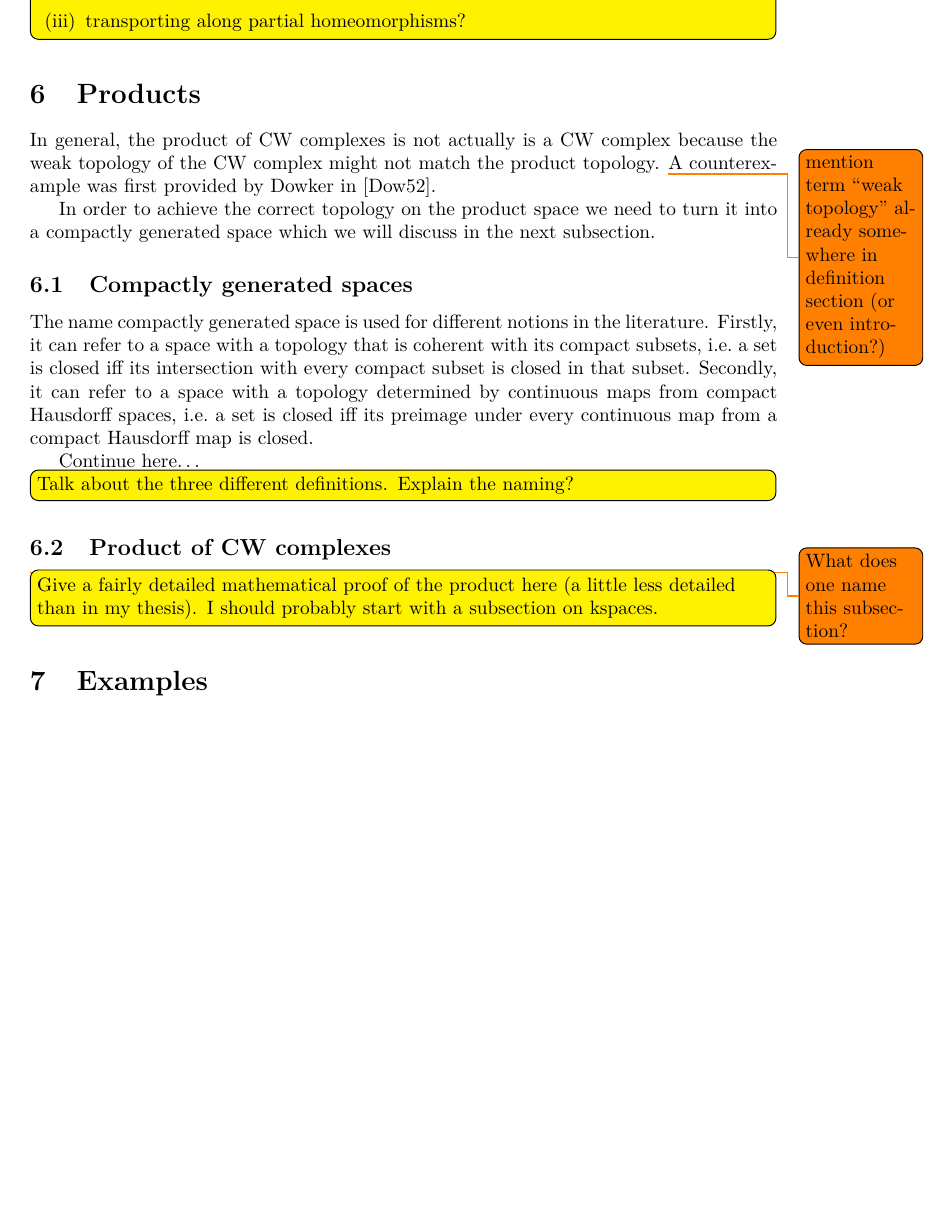
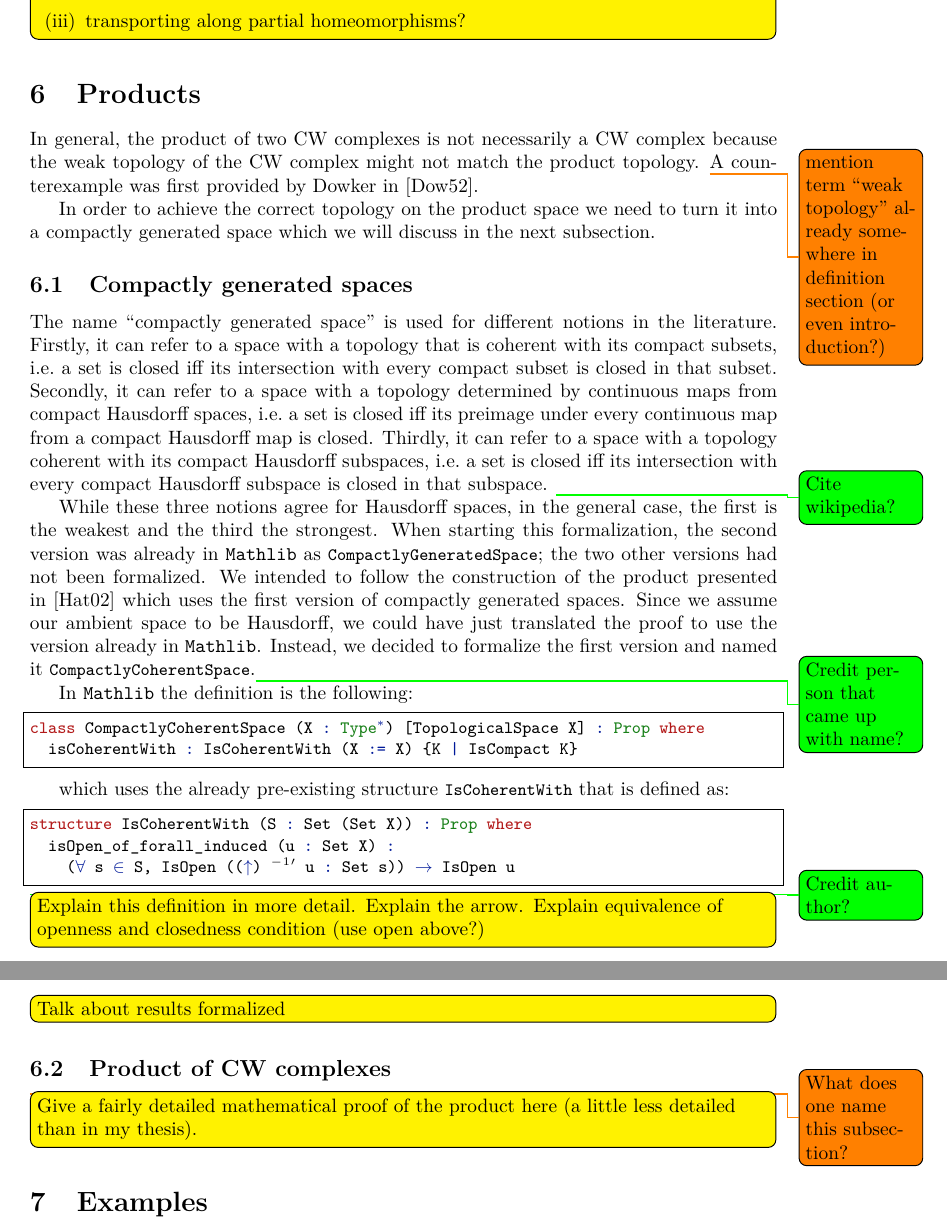
Before and after one commit to scholzhannah/CWComplexes, a LaTeX document (Latex/Draft/draft.tex, which reads Latex/Draft/sections/Products.tex): part of page 9 of 10 before the commit and two parts of pages 9 and 10 of 11 after it, the two joined at a grey line, cut so that both start at the same text, the shorter picture padded with empty space. Compiled offline with pdfLaTeX.

Commit message:
something about kspaces and a few edits

```diff
--- a/Latex/Draft/sections/Products.tex
+++ b/Latex/Draft/sections/Products.tex
@@ -1,21 +1,42 @@
 \section{Products}\label{sec:products}
 
-In general, the product of CW complexes is not actually is a CW complex because the weak topology of the CW complex might not match the product topology. \todo{mention term ``weak topology'' already somewhere in definition section (or even introduction?)}
+In general, the product of two CW complexes is not necessarily a CW complex because the weak topology of the CW complex might not match the product topology. \todo{mention term ``weak topology'' already somewhere in definition section (or even introduction?)}
 A counterexample was first provided by \citeauthor{Dowker1952} in \cite{Dowker1952}.
 
 In order to achieve the correct topology on the product space we need to turn it into a compactly generated space which we will discuss in the next subsection.
 
 \subsection{Compactly generated spaces}
 
-The name compactly generated space is used for different notions in the literature.
+The name ``compactly generated space'' is used for different notions in the literature.
 Firstly, it can refer to a space with a topology that is coherent with its compact subsets, i.e.\ a set is closed iff its intersection with every compact subset is closed in that subset.
 Secondly, it can refer to a space with a topology determined by continuous maps from compact Hausdorff spaces, i.e.\ a set is closed iff its preimage under every continuous map from a compact Hausdorff map is closed.
+Thirdly, it can refer to a space with a topology coherent with its compact Hausdorff subspaces, i.e.\ a set is closed iff its intersection with every compact Hausdorff subspace is closed in that subspace. \todo[comment]{Cite wikipedia?}
 
-Continue here\dots
+While these three notions agree for Hausdorff spaces, in the general case, the first is the weakest and the third the strongest.
+When starting this formalization, the second version was already in \mathlib as \lstinline|CompactlyGeneratedSpace|; the two other versions had not been formalized.
+We intended to follow the construction of the product presented in \cite{Hatcher2002} which uses the first version of compactly generated spaces.
+Since we assume our ambient space to be Hausdorff, we could have just translated the proof to use the version already in \mathlib.
+Instead, we decided to formalize the first version and named it \lstinline|CompactlyCoherentSpace|.\todo[comment]{Credit person that came up with name?}
 
-\todo[plan]{Talk about the three different definitions. Explain the naming?}
+In \mathlib the definition is the following:
+
+\begin{lstlisting}[frame=single]
+class CompactlyCoherentSpace (X : Type*) [TopologicalSpace X] : Prop where
+  isCoherentWith : IsCoherentWith (X := X) {K | IsCompact K}
+\end{lstlisting}
+
+which uses the already pre-existing structure \lstinline|IsCoherentWith| that is defined as:
+
+\begin{lstlisting}[frame=single]
+structure IsCoherentWith (S : Set (Set X)) : Prop where
+  isOpen_of_forall_induced (u : Set X) :
+    (∀ s ∈ S, IsOpen ((↑) ⁻¹' u : Set s)) → IsOpen u
+\end{lstlisting}\todo[comment]{Credit author?}
+\todo[plan]{Explain this definition in more detail. Explain the arrow. Explain equivalence of openness and closedness condition (use open above?)}
+
+\todo[plan]{Talk about results formalized}
 
 \subsection{Product of CW complexes}
 \todo{What does one name this subsection?}
 
-\todo[plan]{Give a fairly detailed mathematical proof of the product here (a little less detailed than in my thesis). I should probably start with a subsection on kspaces.}
+\todo[plan]{Give a fairly detailed mathematical proof of the product here (a little less detailed than in my thesis).}
```
Also changed, not shown: Latex/Draft/draft.bib (+11 -2 lines), Latex/Draft/sections/Definition.tex (+9 -8 lines), Latex/Draft/sections/Preliminaries.tex (+1 -1 lines), Latex/Draft/draft.pdf (added).
